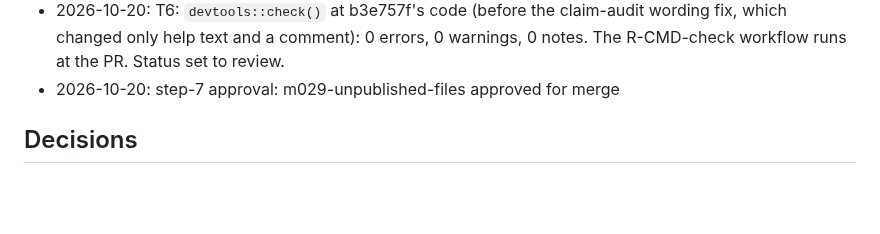
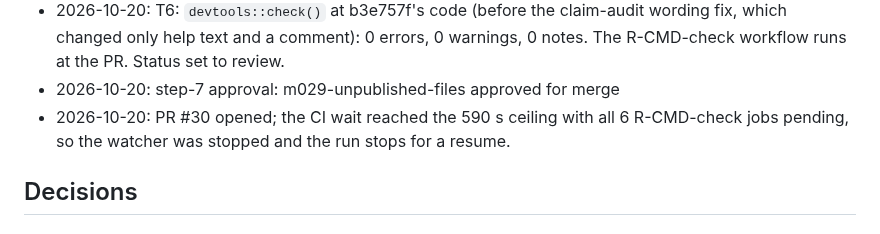
Before and after one commit to jmgirard/supplement, a Markdown page: cairn/milestones/M029-unpublished-files.md, the part around the change. Rendered like a GitHub page; blank space fills up the shorter version.

Commit message:
M029: CI wait stopped at the ceiling

```diff
--- a/cairn/milestones/M029-unpublished-files.md
+++ b/cairn/milestones/M029-unpublished-files.md
@@ -76,6 +76,7 @@
 - 2026-10-20: claim audit: 38 claims read, 2 corrected — R/check-supplement.R, man/check_supplement.Rd (the `docs/data/` copy holds only for a rule with no `/`; the Unicode comment now names core.precomposeUnicode). The same reader re-read both corrections and found they hold.
 - 2026-10-20: T6: `devtools::check()` at b3e757f's code (before the claim-audit wording fix, which changed only help text and a comment): 0 errors, 0 warnings, 0 notes. The R-CMD-check workflow runs at the PR. Status set to review.
 - 2026-10-20: step-7 approval: m029-unpublished-files approved for merge
+- 2026-10-20: PR #30 opened; the CI wait reached the 590 s ceiling with all 6 R-CMD-check jobs pending, so the watcher was stopped and the run stops for a resume.
 
 ## Decisions
 
```
